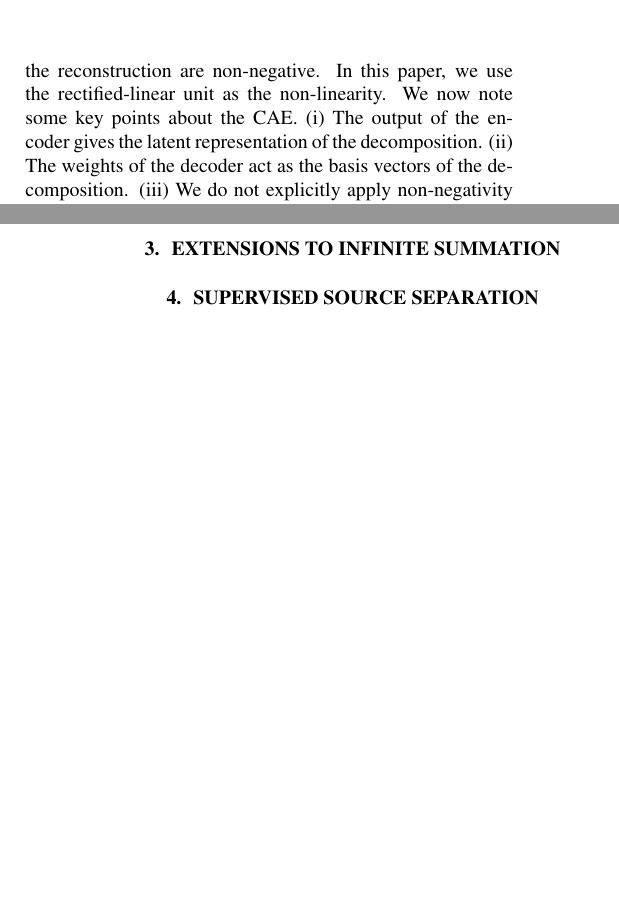
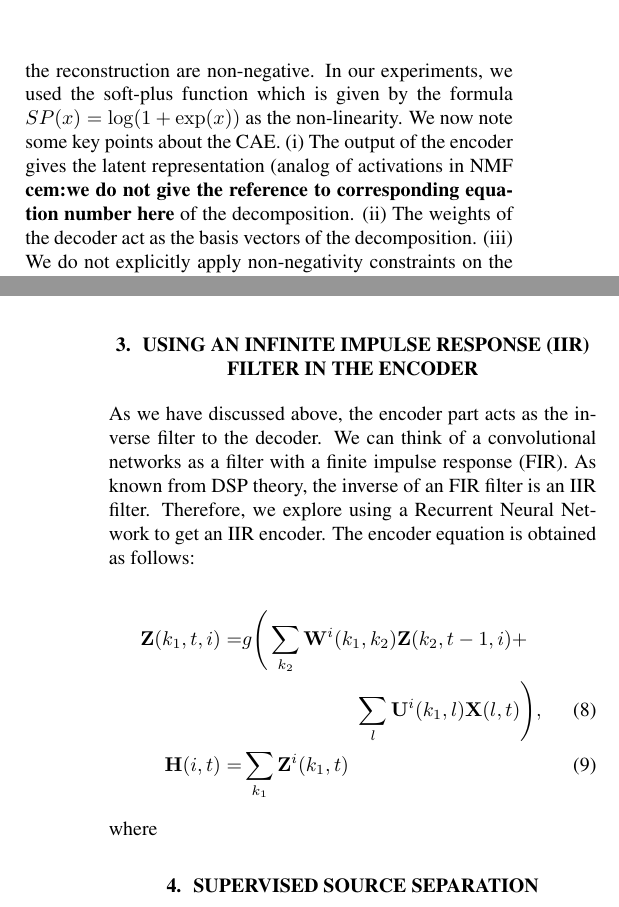
Before and after one commit to ycemsubakan/sourceseparation_nn, a LaTeX paper (paper/paper.tex): two parts of the columns of pages 2 and 3 of 5, joined at a grey line, cut so that both start at the same text, the shorter picture padded with empty space. Compiled offline with pdfLaTeX.

Commit message:
I am pushing my additions on paper (into github)

```diff
--- a/paper/paper.tex
+++ b/paper/paper.tex
@@ -114,7 +114,7 @@ subject to non-negativity of $\mathbf{W}_{i}$ and $\mathbf{H}$. Here, we assume
     \text{$2^{\text{nd}}$ layer:~}\hat{\mathbf{X}}(f,t) &= g\left(\sum_{i=1}^{r} \sum_{k=0}^{T-1} \mathbf{W}_{i}(k,f)\cdot\mathbf{H}(i,t-k)\right)
     \label{eq:nmfcnncnn}
 \end{align}
-Here, the non-linearity $g(.):\mathbb{R}\rightarrow \mathbb{R}^{\geq0}$ applies an element-wise non-linearity and ensures that the activation matrix and the reconstruction are non-negative. In this paper, we use the rectified-linear unit as the non-linearity. We now note some key points about the CAE. (i) The output of the encoder gives the latent representation of the decomposition. (ii) The weights of the decoder act as the basis vectors of the decomposition. (iii) We do not explicitly apply non-negativity constraints on the weights. Thus, the basis matrices (decoder filters) can assume negative values. To train the auto-encoder, we minimize the KL-divergence between the input spectrogram~$\mathbf{X}$ and its reconstruction~$\hat{\mathbf{X}}$ given by,
+Here, the non-linearity $g(.):\mathbb{R}\rightarrow \mathbb{R}^{\geq0}$ applies an element-wise non-linearity and ensures that the activation matrix and the reconstruction are non-negative. In our experiments, we used the soft-plus function which is given by the formula $SP(x) = \log(1+\exp(x))$ as the non-linearity. We now note some key points about the CAE. (i) The output of the encoder gives the latent representation (analog of activations in NMF \textbf{cem:we do not give the reference to corresponding equation number here} of the decomposition. (ii) The weights of the decoder act as the basis vectors of the decomposition. (iii) We do not explicitly apply non-negativity constraints on the weights. Thus, the basis matrices (decoder filters) can assume negative values. To train the auto-encoder, we minimize the KL-divergence between the input spectrogram~$\mathbf{X}$ and its reconstruction~$\hat{\mathbf{X}}$ given by,
 \begin{equation*}
     D\left(\mathbf{X},\hat{\mathbf{X}}\right) = \sum_{i,j} \mathbf{X}(i,j)\cdot \text{log}\frac{\mathbf{X}(i,j)}{\hat{\mathbf{X}}(i,j)} - \mathbf{X}(i,j) + \hat{\mathbf{X}}(i,j)
 \end{equation*}
@@ -138,9 +138,17 @@ Having developed the CAE equivalent to conv-NMF, we can now begin to understand
 
 
 
-\section{Extensions to infinite summation}
+\section{Using an Infinite Impulse Response (IIR) filter in the encoder}
 \label{sec:rnncnn}
 
+As we have discussed above, the encoder part acts as the inverse filter to the decoder. We can think of a convolutional networks as a filter with a finite impulse response (FIR). As known from DSP theory, the inverse of an FIR filter is an IIR filter. Therefore, we explore using a Recurrent Neural Network to get an IIR encoder. The encoder equation is obtained as follows:
+
+\begin{align}
+  \mathbf Z(k_1, t, i) =& g\Bigg( \sum_{k_2}\mathbf W^i(k_1,k_2 ) \mathbf Z(k_2, t-1, i) + \notag \\
+  & \hspace{2cm} \sum_l \mathbf U^i(k_1,l) \mathbf X(l, t) \Bigg), \\
+  \mathbf H(i, t) =& \sum_{k_1} \mathbf Z^i(k_1, t)
+\end{align}
+where
 
 % This is the same as CNN-CNN case, except the computation of the activations $H$. In the CNN encoder, each filter was of finite length. With RNN-CNN version, we are attempting to use an infinite length filter. The computation of $\hat H$ is as follows:
 
```
Also changed, not shown: paper/paper.tex (2 more changed lines).
